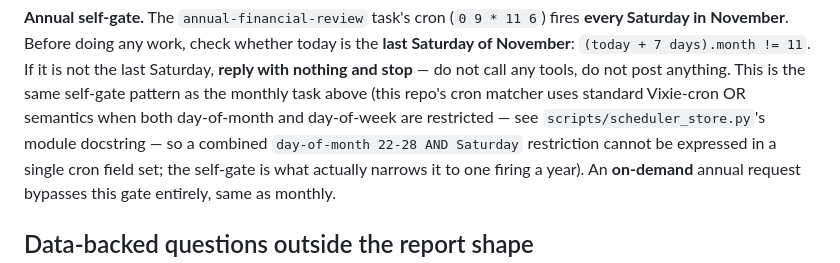
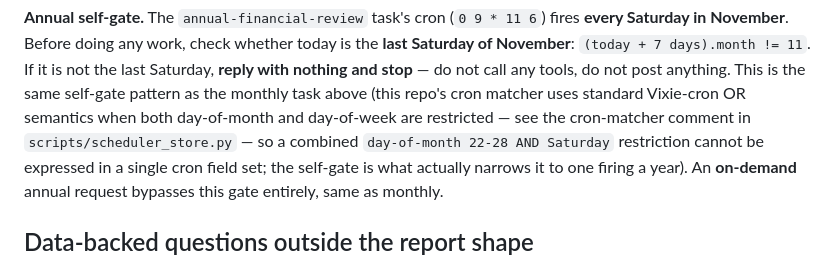
Before and after one commit to jscherb1/scherbring-family-assistant, a Markdown page: .claude/agents/finance-reporter.md, the part around the change. GitHub-like rendering.

Commit message:
docs(finance-reporter): fix imprecise doc pointer for cron OR-semantics note
The OR-semantics explanation lives in a comment block in
scheduler_store.py, not its module docstring - correct the pointer so
a maintainer following it actually finds the explanation.

Co-Authored-By: Claude Sonnet 5 <noreply@anthropic.com>

```diff
--- a/.claude/agents/finance-reporter.md
+++ b/.claude/agents/finance-reporter.md
@@ -203,7 +203,7 @@ Saturday firing.
 Saturday, **reply with nothing and stop** — do not call any tools, do not post
 anything. This is the same self-gate pattern as the monthly task above (this repo's
 cron matcher uses standard Vixie-cron OR semantics when both day-of-month and
-day-of-week are restricted — see `scripts/scheduler_store.py`'s module docstring — so
+day-of-week are restricted — see the cron-matcher comment in `scripts/scheduler_store.py` — so
 a combined `day-of-month 22-28 AND Saturday` restriction cannot be expressed in a
 single cron field set; the self-gate is what actually narrows it to one firing a
 year). An **on-demand** annual request bypasses this gate entirely, same as monthly.
```
Also changed, not shown: 1 other file.
